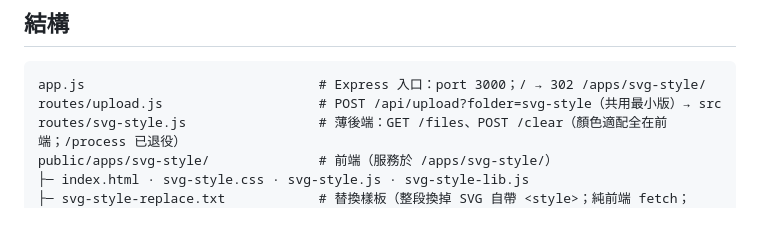
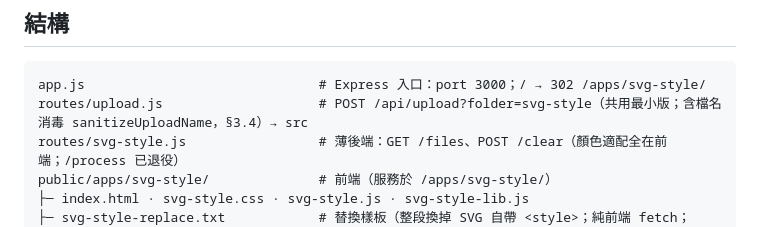
Before and after one commit to scottgfhong310/svg-style, a Markdown page: CLAUDE.md, the part around the change. Drawn GitHub-style.

Commit message:
docs(claude): 登記 upload.js 複製件已含 sanitizeUploadName 檔名消毒（§3.4）
Co-Authored-By: Claude Opus 4.8 <noreply@anthropic.com>

````diff
--- a/CLAUDE.md
+++ b/CLAUDE.md
@@ -11,7 +11,7 @@
 
 ```
 app.js                              # Express 入口：port 3000；/ → 302 /apps/svg-style/
-routes/upload.js                    # POST /api/upload?folder=svg-style（共用最小版）→ src
+routes/upload.js                    # POST /api/upload?folder=svg-style（共用最小版；含檔名消毒 sanitizeUploadName，§3.4）→ src
 routes/svg-style.js                 # 薄後端：GET /files、POST /clear（顏色適配全在前端；/process 已退役）
 public/apps/svg-style/              # 前端（服務於 /apps/svg-style/）
 ├─ index.html · svg-style.css · svg-style.js · svg-style-lib.js
````
